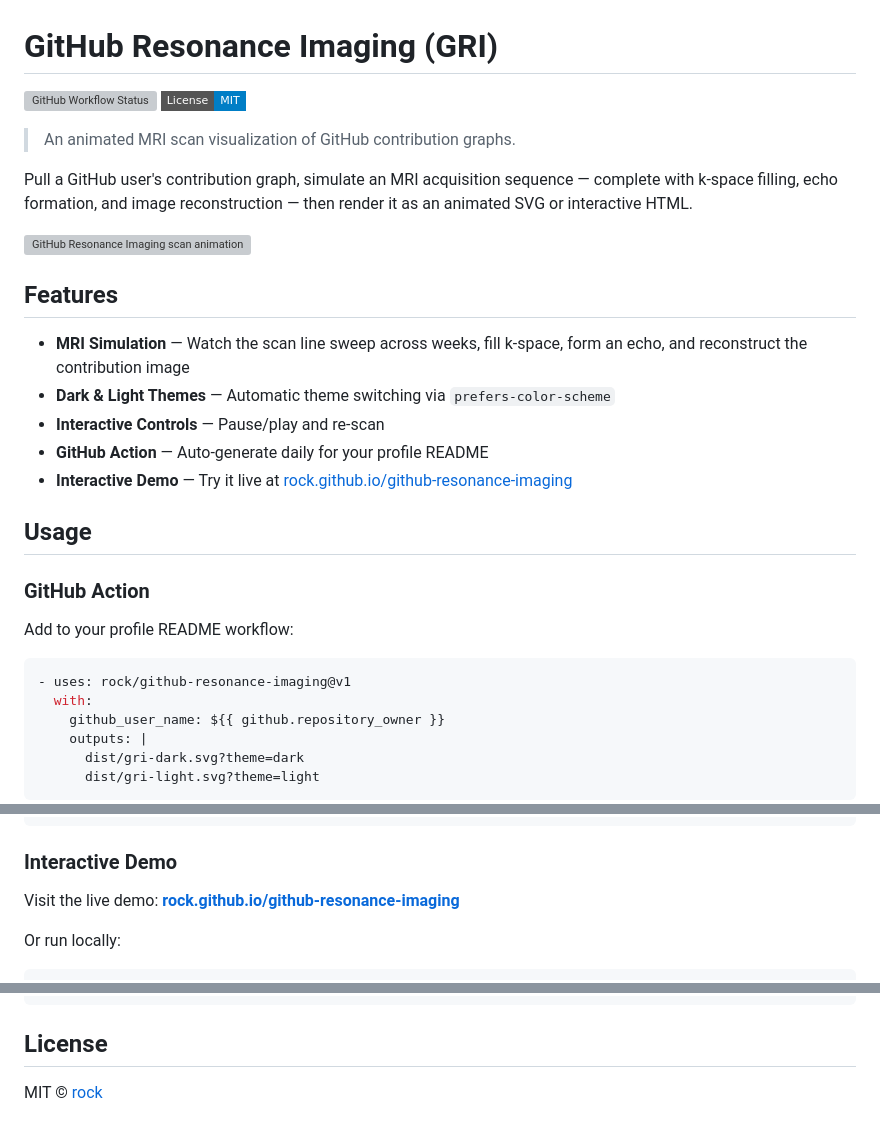
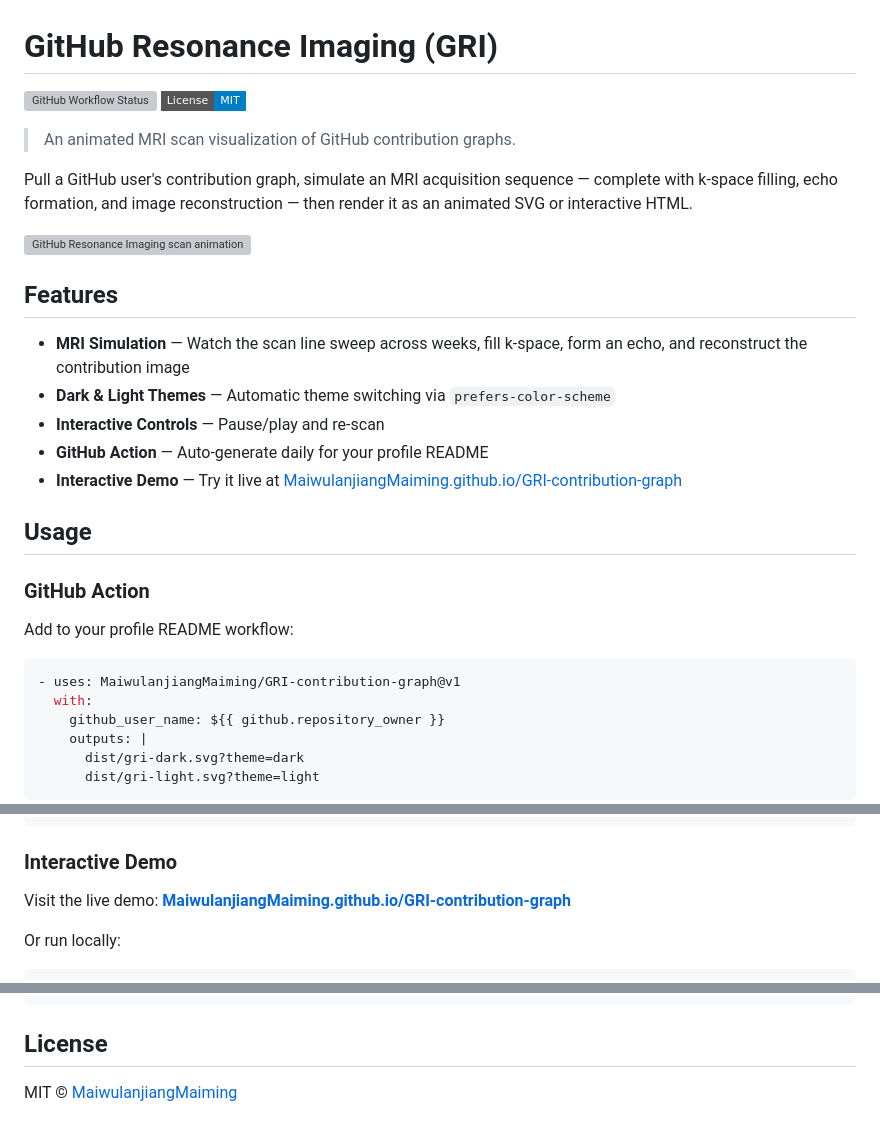
Before and after one commit to MaiwulanjiangMaiming/GRI-contribution-graph, a Markdown page: README.md, 3 parts joined by grey strips. Rendered like a GitHub page; badges without logos; grey boxes are pictures that could not be loaded.

Commit message:
docs: update README links to correct repo owner

````diff
--- a/README.md
+++ b/README.md
@@ -8,9 +8,9 @@
 Pull a GitHub user's contribution graph, simulate an MRI acquisition sequence — complete with k-space filling, echo formation, and image reconstruction — then render it as an animated SVG or interactive HTML.
 
 <picture>
-  <source media="(prefers-color-scheme: dark)" srcset="https://raw.githubusercontent.com/rock/github-resonance-imaging/output/gri-dark.svg" />
-  <source media="(prefers-color-scheme: light)" srcset="https://raw.githubusercontent.com/rock/github-resonance-imaging/output/gri-light.svg" />
-  <img alt="GitHub Resonance Imaging scan animation" src="https://raw.githubusercontent.com/rock/github-resonance-imaging/output/gri-dark.svg" />
+  <source media="(prefers-color-scheme: dark)" srcset="https://raw.githubusercontent.com/MaiwulanjiangMaiming/GRI-contribution-graph/output/gri-dark.svg" />
+  <source media="(prefers-color-scheme: light)" srcset="https://raw.githubusercontent.com/MaiwulanjiangMaiming/GRI-contribution-graph/output/gri-light.svg" />
+  <img alt="GitHub Resonance Imaging scan animation" src="https://raw.githubusercontent.com/MaiwulanjiangMaiming/GRI-contribution-graph/output/gri-dark.svg" />
 </picture>
 
 ## Features
@@ -19,7 +19,7 @@ Pull a GitHub user's contribution graph, simulate an MRI acquisition sequence
 - **Dark & Light Themes** — Automatic theme switching via `prefers-color-scheme`
 - **Interactive Controls** — Pause/play and re-scan
 - **GitHub Action** — Auto-generate daily for your profile README
-- **Interactive Demo** — Try it live at [rock.github.io/github-resonance-imaging](https://rock.github.io/github-resonance-imaging)
+- **Interactive Demo** — Try it live at [MaiwulanjiangMaiming.github.io/GRI-contribution-graph](https://MaiwulanjiangMaiming.github.io/GRI-contribution-graph)
 
 ## Usage
 
@@ -28,7 +28,7 @@ Pull a GitHub user's contribution graph, simulate an MRI acquisition sequence
 Add to your profile README workflow:
 
 ```yaml
-- uses: rock/github-resonance-imaging@v1
+- uses: MaiwulanjiangMaiming/GRI-contribution-graph@v1
   with:
     github_user_name: ${{ github.repository_owner }}
     outputs: |
@@ -48,7 +48,7 @@ Then embed in your README:
 
 ### Interactive Demo
 
-Visit the live demo: **[rock.github.io/github-resonance-imaging](https://rock.github.io/github-resonance-imaging)**
+Visit the live demo: **[MaiwulanjiangMaiming.github.io/GRI-contribution-graph](https://MaiwulanjiangMaiming.github.io/GRI-contribution-graph)**
 
 Or run locally:
 
@@ -114,4 +114,4 @@ npm run lint
 
 ## License
 
-MIT © [rock](https://github.com/rock)
+MIT © [MaiwulanjiangMaiming](https://github.com/MaiwulanjiangMaiming)
````
Also changed, not shown: other parts of README.md (+1 -1 lines).
